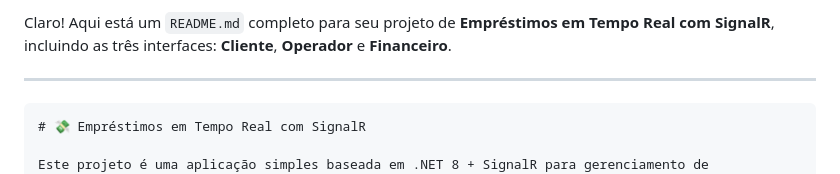
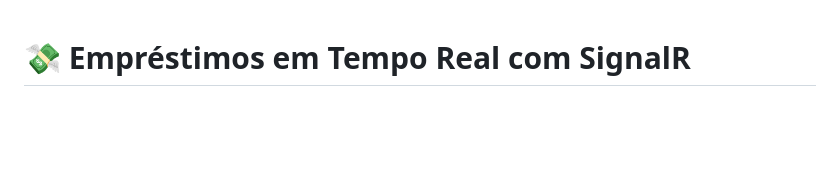
Before and after one commit to thiagodsantana/SignalREmprestimos, a Markdown page: README.md, the part around the change. GitHub-like rendering; blank space fills up the shorter version.

`````diff
--- a/README.md
+++ b/README.md
@@ -1,8 +1,3 @@
-Claro! Aqui está um `README.md` completo para seu projeto de **Empréstimos em Tempo Real com SignalR**, incluindo as três interfaces: **Cliente**, **Operador** e **Financeiro**.
-
----
-
-````markdown
 # 💸 Empréstimos em Tempo Real com SignalR
 
 Este projeto é uma aplicação simples baseada em .NET 8 + SignalR para gerenciamento de solicitações de empréstimos com atualização em tempo real. A aplicação possui três interfaces separadas:
`````
